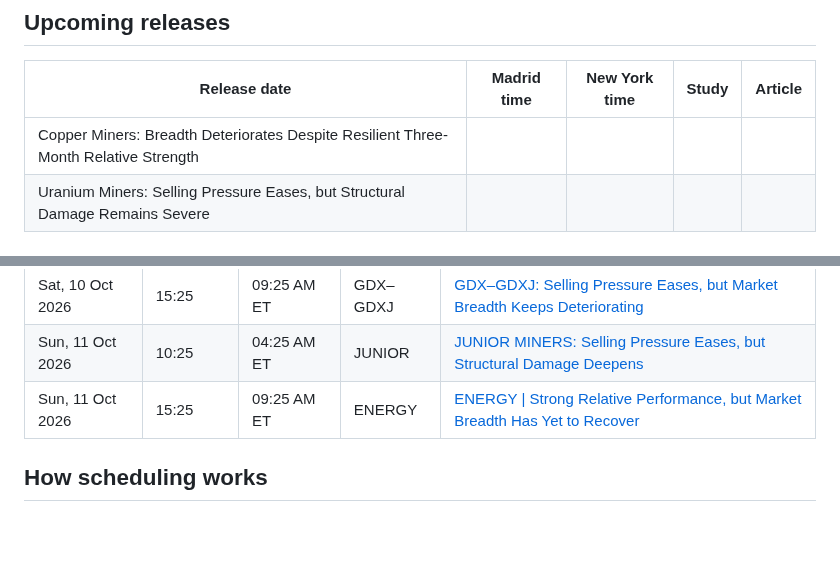
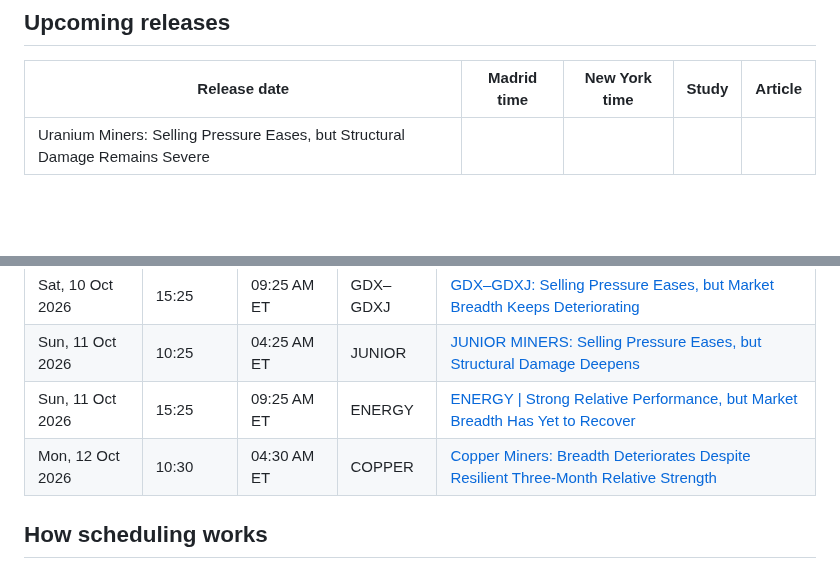
Before and after one commit to BroadLuis/structural-alpha-research, a Markdown page: PUBLICATION_SCHEDULE.md, 2 parts joined by grey strips. GitHub-like rendering; blank space fills up the shorter version.

Commit message:
Refresh upcoming and released research studies

```diff
--- a/PUBLICATION_SCHEDULE.md
+++ b/PUBLICATION_SCHEDULE.md
@@ -8,7 +8,6 @@ Times are shown in **Madrid** and **New York (ET)**, with daylight-saving change
 
 | Release date | Madrid time | New York time | Study | Article |
 |---|---|---|---|---|
-| Copper Miners: Breadth Deteriorates Despite Resilient Three-Month Relative Strength |
 | Uranium Miners: Selling Pressure Eases, but Structural Damage Remains Severe |
 
 ## Earlier scheduled releases
@@ -18,6 +17,7 @@ Times are shown in **Madrid** and **New York (ET)**, with daylight-saving change
 | Sat, 10 Oct 2026 | 15:25 | 09:25 AM ET | GDX–GDXJ | [GDX–GDXJ: Selling Pressure Eases, but Market Breadth Keeps Deteriorating](studies/2026-10-10-gdx-gdxj/index.html) |
 | Sun, 11 Oct 2026 | 10:25 | 04:25 AM ET | JUNIOR | [JUNIOR MINERS: Selling Pressure Eases, but Structural Damage Deepens](studies/2026-10-11-junior/index.html) |
 | Sun, 11 Oct 2026 | 15:25 | 09:25 AM ET | ENERGY | [ENERGY &#124; Strong Relative Performance, but Market Breadth Has Yet to Recover](studies/2026-10-11-energy/index.html) |
+| Mon, 12 Oct 2026 | 10:30 | 04:30 AM ET | COPPER | [Copper Miners: Breadth Deteriorates Despite Resilient Three-Month Relative Strength](studies/2026-10-12-copper/index.html) |
 
 ## How scheduling works
 
```
